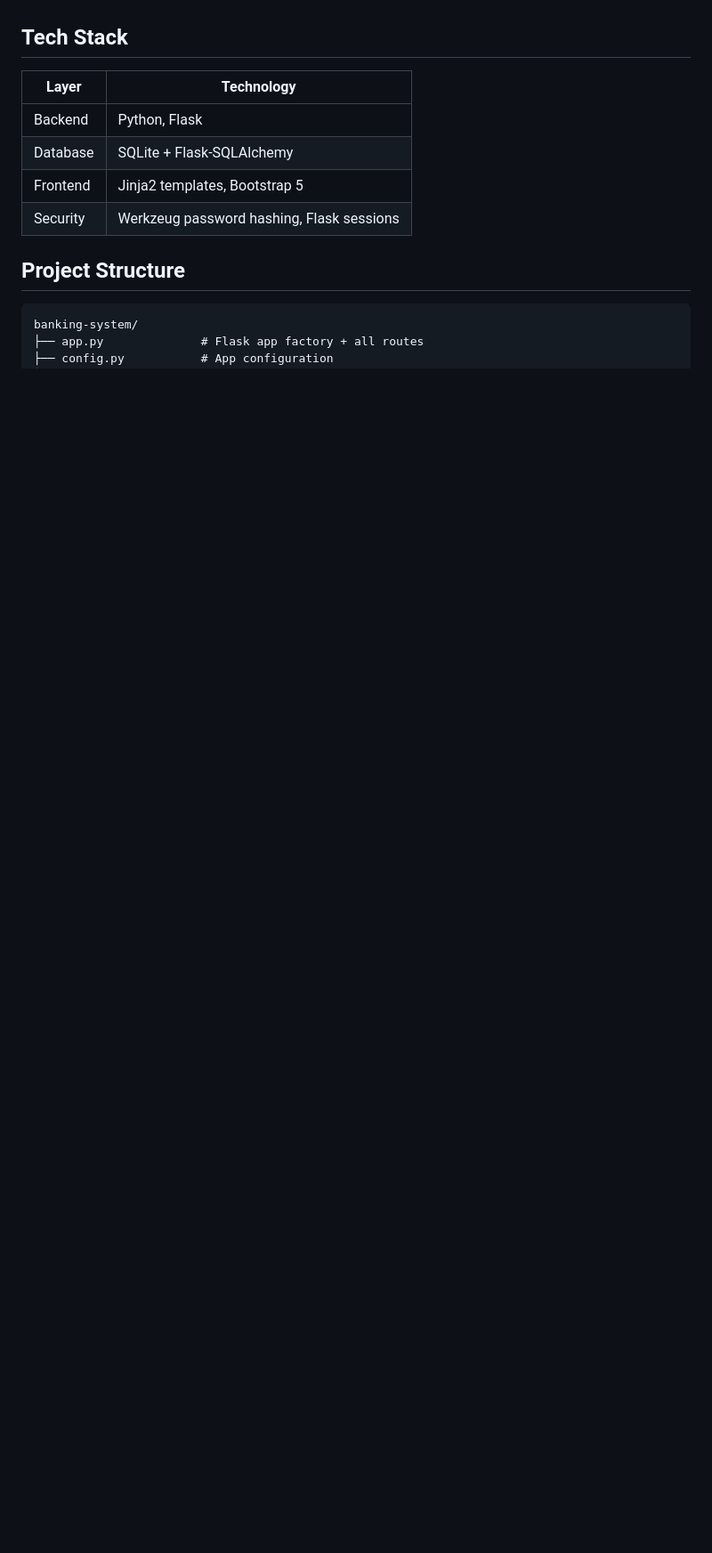
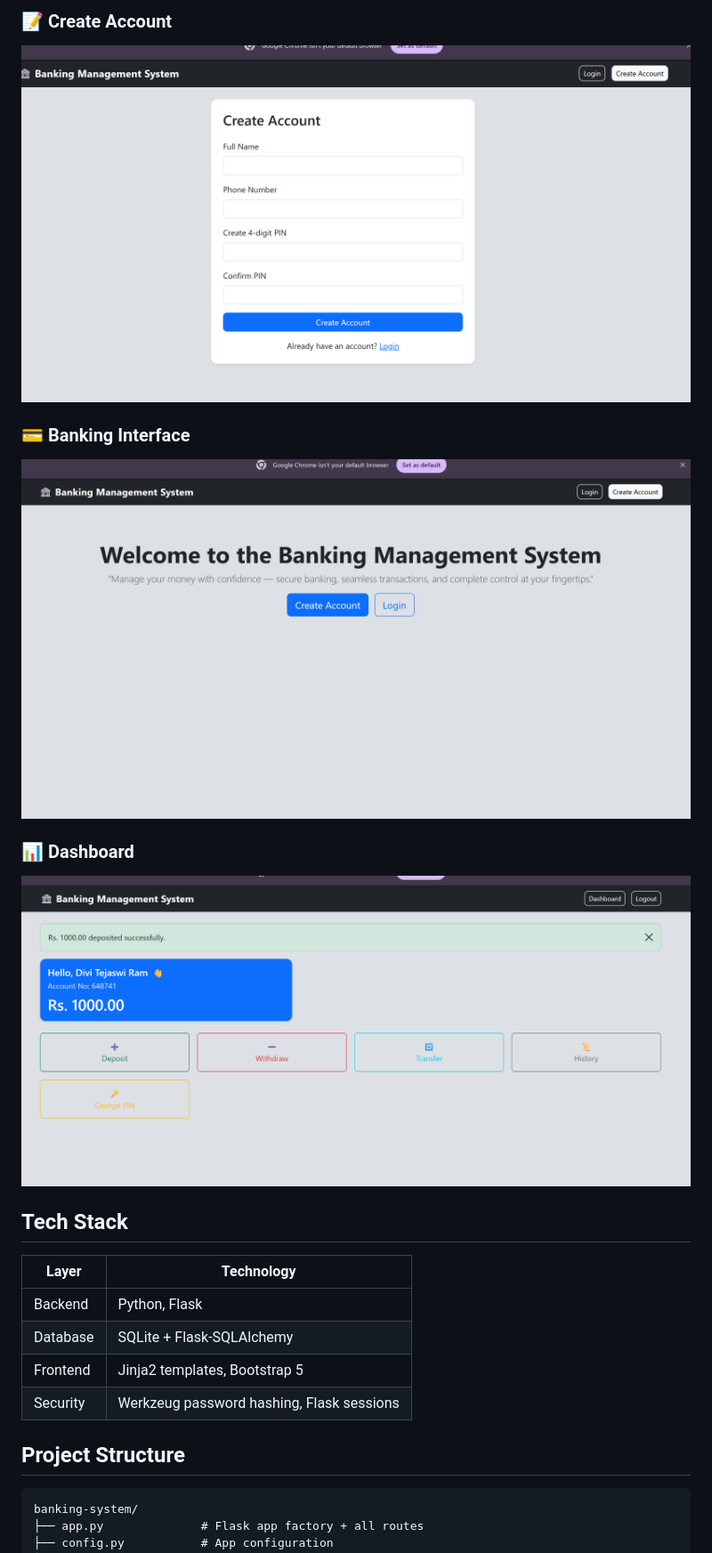
Before and after one commit to tejadivi19-dev/banking-management-system-project, a Markdown page: README.md, the part around one of its changes. Shown at 89% size. GitHub-like rendering; pictures changed too: images/create_acc.png, images/dashboard.png (added), images/interface.png; blank space fills up the shorter version.

Commit message:
Add project screenshots to README

```diff
--- a/README.md
+++ b/README.md
@@ -21,3 +35,11 @@ password/PIN hashing, and a modular Flask structure.
+### 📝 Create Account
+![Create Account](images/create_acc.png)
+
+### 💳 Banking Interface
+![Banking Interface](images/interface.png)
+
+### 📊 Dashboard
+![Dashboard](images/dashboard.png)
 
 ## Tech Stack
 
```
Also changed, not shown: other parts of README.md (+14 -0 lines), images/dashbord.png (deleted), images/login.png.
